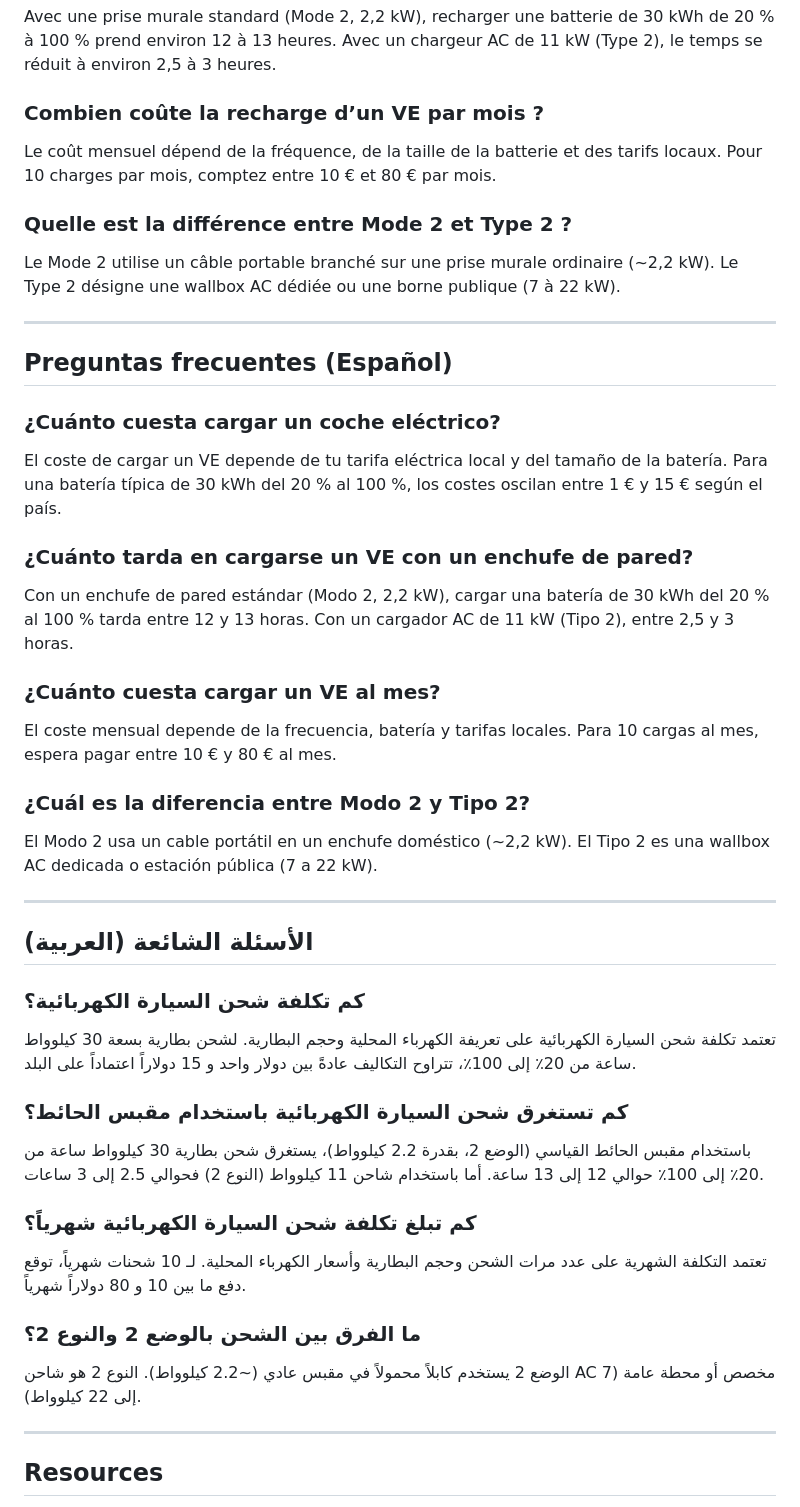
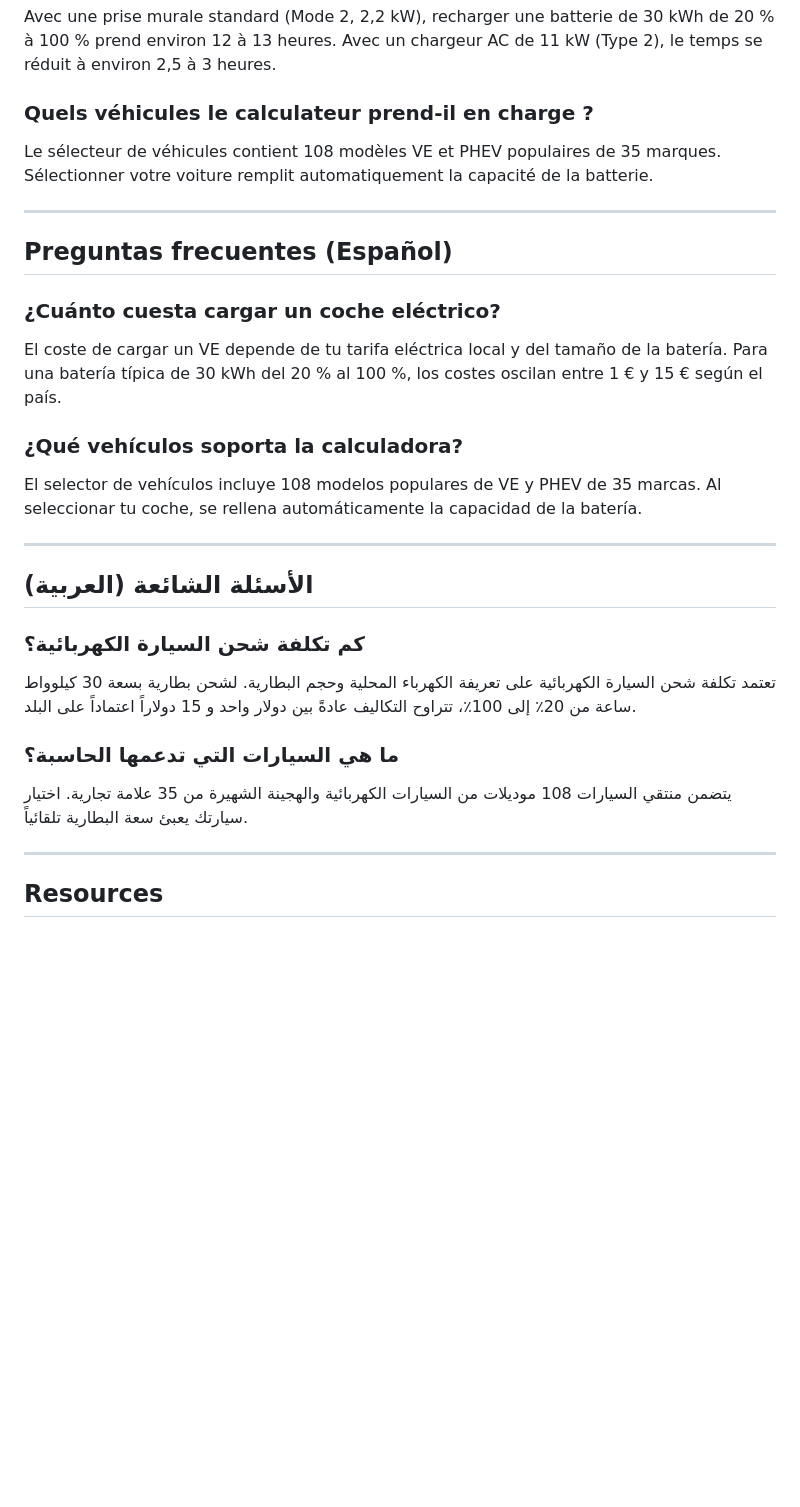
Before and after one commit to aksharawi/ev-charge-calc-Qatar, a Markdown page: index.md, the part around one of its changes. GitHub-like rendering; blank space fills up the shorter version.

```diff
--- a/index.md
+++ b/index.md
@@ -79,13 +107,9 @@ Le coût de recharge d’un véhicule électrique dépend de votre tarif d’él
 
 Avec une prise murale standard (Mode 2, 2,2 kW), recharger une batterie de 30 kWh de 20 % à 100 % prend environ 12 à 13 heures. Avec un chargeur AC de 11 kW (Type 2), le temps se réduit à environ 2,5 à 3 heures.
 
-### Combien coûte la recharge d’un VE par mois ?
+### Quels véhicules le calculateur prend-il en charge ?
 
-Le coût mensuel dépend de la fréquence, de la taille de la batterie et des tarifs locaux. Pour 10 charges par mois, comptez entre 10 € et 80 € par mois.
-
-### Quelle est la différence entre Mode 2 et Type 2 ?
-
-Le Mode 2 utilise un câble portable branché sur une prise murale ordinaire (~2,2 kW). Le Type 2 désigne une wallbox AC dédiée ou une borne publique (7 à 22 kW).
+Le sélecteur de véhicules contient 108 modèles VE et PHEV populaires de 35 marques. Sélectionner votre voiture remplit automatiquement la capacité de la batterie.
 
 -----
 
@@ -95,17 +119,9 @@ Le Mode 2 utilise un câble portable branché sur une prise murale ordinaire (~2
 
 El coste de cargar un VE depende de tu tarifa eléctrica local y del tamaño de la batería. Para una batería típica de 30 kWh del 20 % al 100 %, los costes oscilan entre 1 € y 15 € según el país.
 
-### ¿Cuánto tarda en cargarse un VE con un enchufe de pared?
+### ¿Qué vehículos soporta la calculadora?
 
-Con un enchufe de pared estándar (Modo 2, 2,2 kW), cargar una batería de 30 kWh del 20 % al 100 % tarda entre 12 y 13 horas. Con un cargador AC de 11 kW (Tipo 2), entre 2,5 y 3 horas.
-
-### ¿Cuánto cuesta cargar un VE al mes?
-
-El coste mensual depende de la frecuencia, batería y tarifas locales. Para 10 cargas al mes, espera pagar entre 10 € y 80 € al mes.
-
-### ¿Cuál es la diferencia entre Modo 2 y Tipo 2?
-
-El Modo 2 usa un cable portátil en un enchufe doméstico (~2,2 kW). El Tipo 2 es una wallbox AC dedicada o estación pública (7 a 22 kW).
+El selector de vehículos incluye 108 modelos populares de VE y PHEV de 35 marcas. Al seleccionar tu coche, se rellena automáticamente la capacidad de la batería.
 
 -----
 
@@ -115,17 +131,9 @@ El Modo 2 usa un cable portátil en un enchufe doméstico (~2,2 kW). El Tipo 2 e
 
 تعتمد تكلفة شحن السيارة الكهربائية على تعريفة الكهرباء المحلية وحجم البطارية. لشحن بطارية بسعة 30 كيلوواط ساعة من 20٪ إلى 100٪، تتراوح التكاليف عادةً بين دولار واحد و 15 دولاراً اعتماداً على البلد.
 
-### كم تستغرق شحن السيارة الكهربائية باستخدام مقبس الحائط؟
+### ما هي السيارات التي تدعمها الحاسبة؟
 
-باستخدام مقبس الحائط القياسي (الوضع 2، بقدرة 2.2 كيلوواط)، يستغرق شحن بطارية 30 كيلوواط ساعة من 20٪ إلى 100٪ حوالي 12 إلى 13 ساعة. أما باستخدام شاحن 11 كيلوواط (النوع 2) فحوالي 2.5 إلى 3 ساعات.
-
-### كم تبلغ تكلفة شحن السيارة الكهربائية شهرياً؟
-
-تعتمد التكلفة الشهرية على عدد مرات الشحن وحجم البطارية وأسعار الكهرباء المحلية. لـ 10 شحنات شهرياً، توقع دفع ما بين 10 و 80 دولاراً شهرياً.
-
-### ما الفرق بين الشحن بالوضع 2 والنوع 2؟
-
-الوضع 2 يستخدم كابلاً محمولاً في مقبس عادي (~2.2 كيلوواط). النوع 2 هو شاحن AC مخصص أو محطة عامة (7 إلى 22 كيلوواط).
+يتضمن منتقي السيارات 108 موديلات من السيارات الكهربائية والهجينة الشهيرة من 35 علامة تجارية. اختيار سيارتك يعبئ سعة البطارية تلقائياً.
 
 -----
 
```
Also changed, not shown: other parts of index.md (+33 -5 lines).
